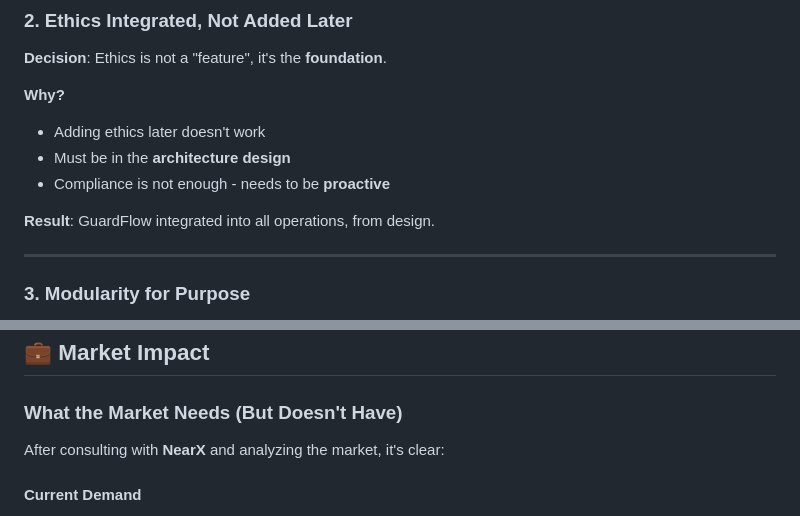
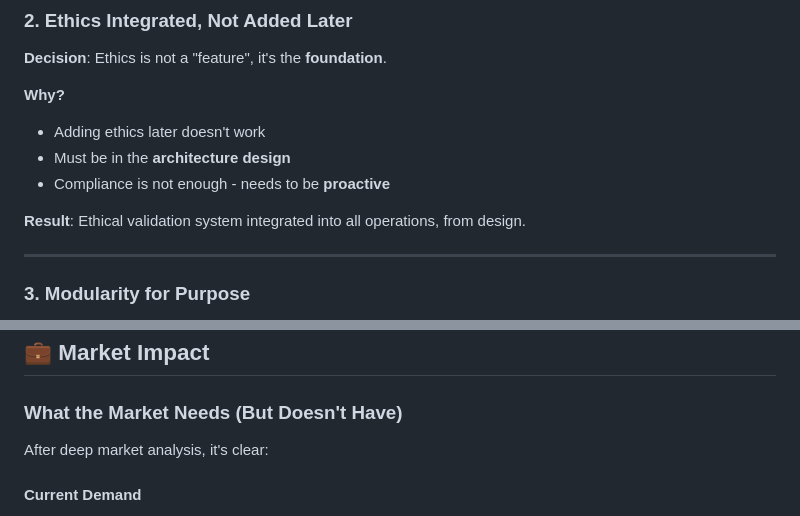
Before and after one commit to symbeon/seve-framework, a Markdown page: docs/WHY_I_CREATED_SEVE_EN.md, 2 parts joined by grey strips. Drawn GitHub-style.

```diff
--- a/docs/WHY_I_CREATED_SEVE_EN.md
+++ b/docs/WHY_I_CREATED_SEVE_EN.md
@@ -101,7 +101,7 @@ That's when the SEVE idea was born:
 - Must be in the **architecture design**
 - Compliance is not enough - needs to be **proactive**
 
-**Result**: GuardFlow integrated into all operations, from design.
+**Result**: Ethical validation system integrated into all operations, from design.
 
 ---
 
@@ -135,7 +135,7 @@ That's when the SEVE idea was born:
 
 ### What the Market Needs (But Doesn't Have)
 
-After consulting with **NearX** and analyzing the market, it's clear:
+After deep market analysis, it's clear:
 
 #### Current Demand
 - Professionals who understand **DeFi + AI** (very rare)
```
Also changed, not shown: docs/WHY_I_CREATED_SEVE.md (+78 -10 lines).
